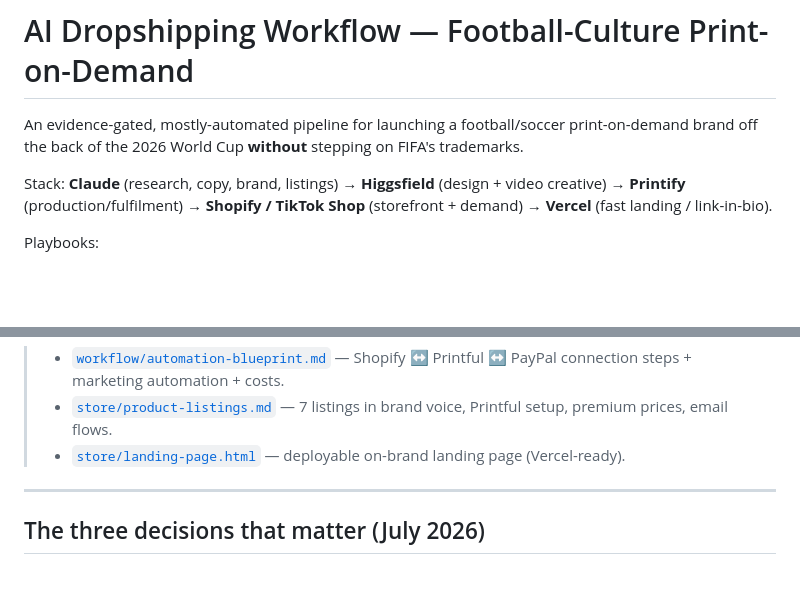
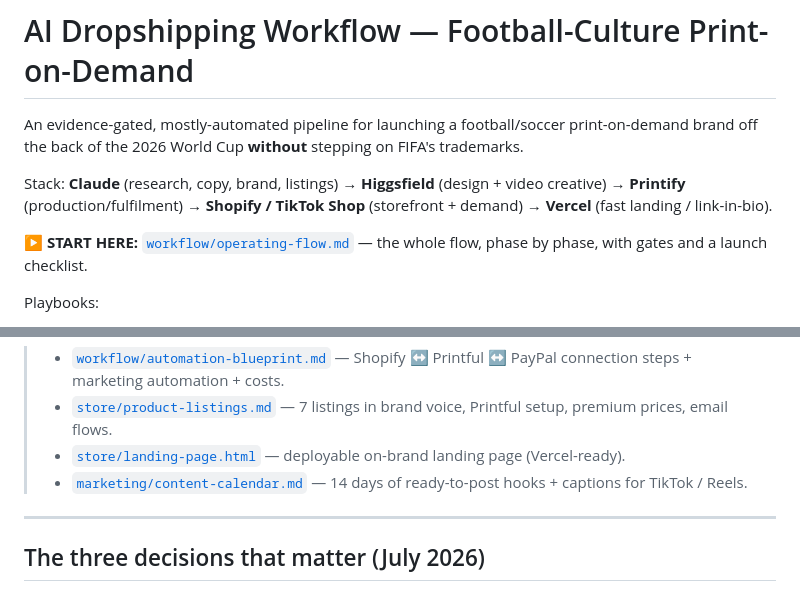
Before and after one commit to CHML0811/EC, a Markdown page: README.md, 2 parts joined by grey strips. Drawn GitHub-style; blank space fills up the shorter version.

```diff
--- a/README.md
+++ b/README.md
@@ -7,6 +7,9 @@ FIFA's trademarks.
 Stack: **Claude** (research, copy, brand, listings) → **Higgsfield** (design +
 video creative) → **Printify** (production/fulfilment) → **Shopify / TikTok Shop**
 (storefront + demand) → **Vercel** (fast landing / link-in-bio).
+
+▶ **START HERE:** [`workflow/operating-flow.md`](workflow/operating-flow.md) — the whole flow,
+phase by phase, with gates and a launch checklist.
 
 Playbooks:
 > - [`playbooks/sleepmaxxing-brand-horizontal-club.md`](playbooks/sleepmaxxing-brand-horizontal-club.md)
@@ -26,6 +29,8 @@ Store & automation (deploy-ready):
 >   — 7 listings in brand voice, Printful setup, premium prices, email flows.
 > - [`store/landing-page.html`](store/landing-page.html)
 >   — deployable on-brand landing page (Vercel-ready).
+> - [`marketing/content-calendar.md`](marketing/content-calendar.md)
+>   — 14 days of ready-to-post hooks + captions for TikTok / Reels.
 
 ---
 
```
Also changed, not shown: marketing/content-calendar.md (added, +37 -0 lines), workflow/operating-flow.md (added, +101 -0 lines).
